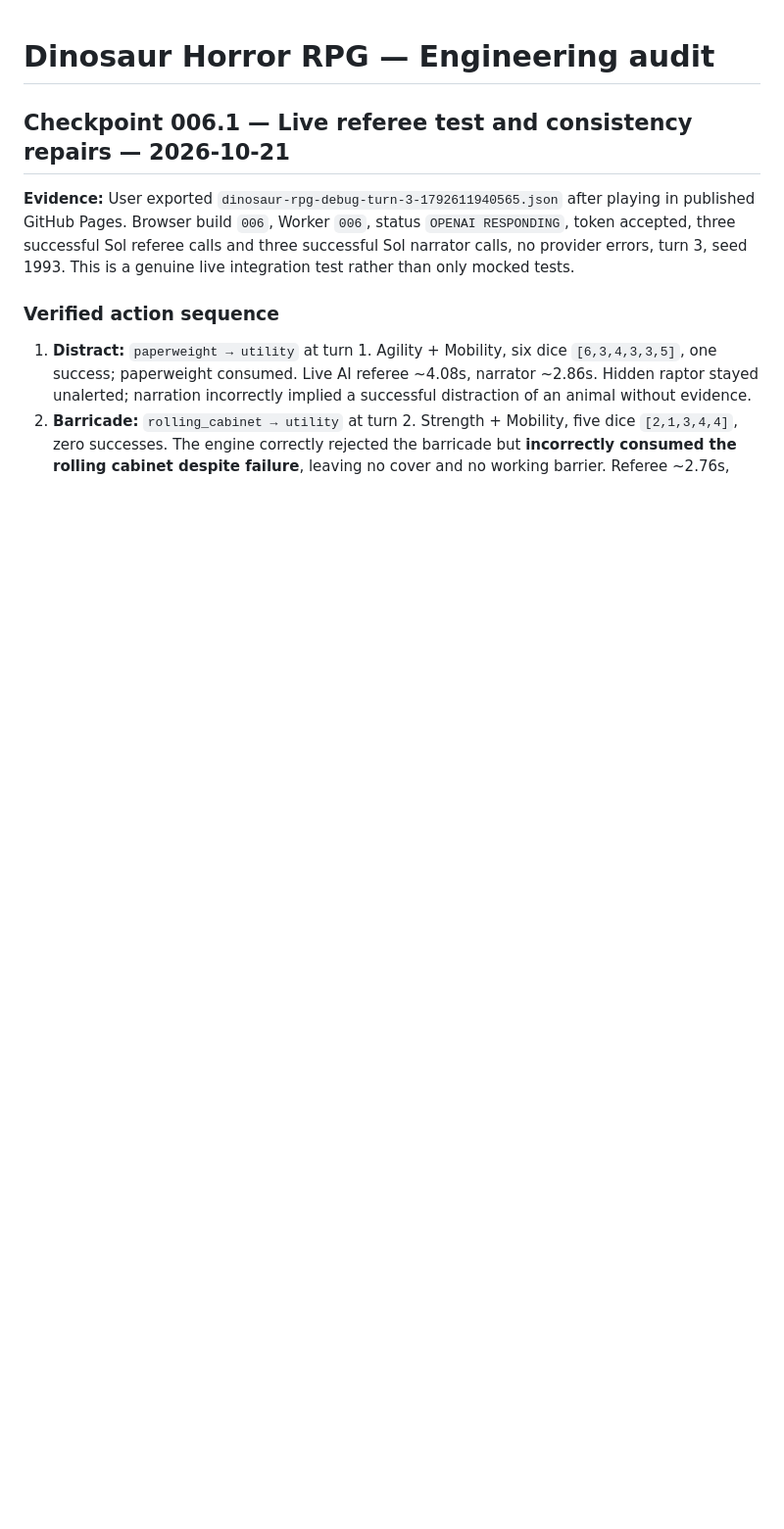
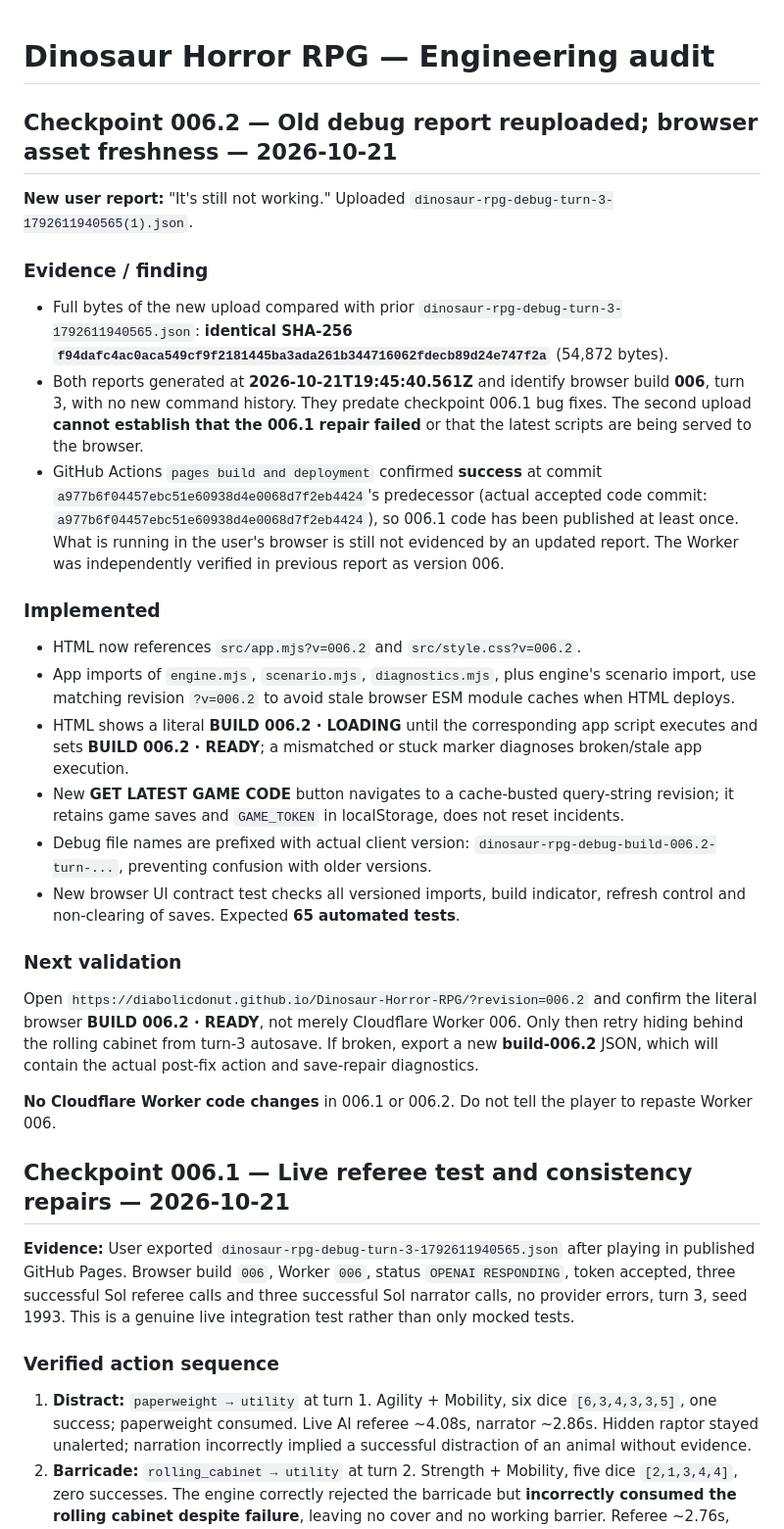
Before and after one commit to Diabolicdonut/Dinosaur-Horror-RPG, a Markdown page: audit.md, the part around the change. Shown at 98% size. Drawn GitHub-style; blank space fills up the shorter version.

Commit message:
Audit duplicate uploaded debug report and browser cache-busting checkpoint 006.2

```diff
--- a/audit.md
+++ b/audit.md
@@ -1,4 +1,30 @@
 # Dinosaur Horror RPG — Engineering audit
+
+## Checkpoint 006.2 — Old debug report reuploaded; browser asset freshness — 2026-10-21
+
+**New user report:** "It's still not working." Uploaded `dinosaur-rpg-debug-turn-3-1792611940565(1).json`.
+
+### Evidence / finding
+
+- Full bytes of the new upload compared with prior `dinosaur-rpg-debug-turn-3-1792611940565.json`: **identical SHA-256 `f94dafc4ac0aca549cf9f2181445ba3ada261b344716062fdecb89d24e747f2a`** (54,872 bytes).
+- Both reports generated at **2026-10-21T19:45:40.561Z** and identify browser build **006**, turn 3, with no new command history. They predate checkpoint 006.1 bug fixes. The second upload **cannot establish that the 006.1 repair failed** or that the latest scripts are being served to the browser.
+- GitHub Actions `pages build and deployment` confirmed **success** at commit `a977b6f04457ebc51e60938d4e0068d7f2eb4424`'s predecessor (actual accepted code commit: `a977b6f04457ebc51e60938d4e0068d7f2eb4424`), so 006.1 code has been published at least once. What is running in the user's browser is still not evidenced by an updated report. The Worker was independently verified in previous report as version 006.
+
+### Implemented
+
+- HTML now references `src/app.mjs?v=006.2` and `src/style.css?v=006.2`.
+- App imports of `engine.mjs`, `scenario.mjs`, `diagnostics.mjs`, plus engine's scenario import, use matching revision `?v=006.2` to avoid stale browser ESM module caches when HTML deploys.
+- HTML shows a literal **BUILD 006.2 · LOADING** until the corresponding app script executes and sets **BUILD 006.2 · READY**; a mismatched or stuck marker diagnoses broken/stale app execution.
+- New **GET LATEST GAME CODE** button navigates to a cache-busted query-string revision; it retains game saves and `GAME_TOKEN` in localStorage, does not reset incidents.
+- Debug file names are prefixed with actual client version: `dinosaur-rpg-debug-build-006.2-turn-...`, preventing confusion with older versions.
+- New browser UI contract test checks all versioned imports, build indicator, refresh control and non-clearing of saves. Expected **65 automated tests**.
+
+### Next validation
+
+Open `https://diabolicdonut.github.io/Dinosaur-Horror-RPG/?revision=006.2` and confirm the literal browser **BUILD 006.2 · READY**, not merely Cloudflare Worker 006. Only then retry hiding behind the rolling cabinet from turn-3 autosave. If broken, export a new **build-006.2** JSON, which will contain the actual post-fix action and save-repair diagnostics.
+
+**No Cloudflare Worker code changes** in 006.1 or 006.2. Do not tell the player to repaste Worker 006.
+
 
 ## Checkpoint 006.1 — Live referee test and consistency repairs — 2026-10-21
 
```
